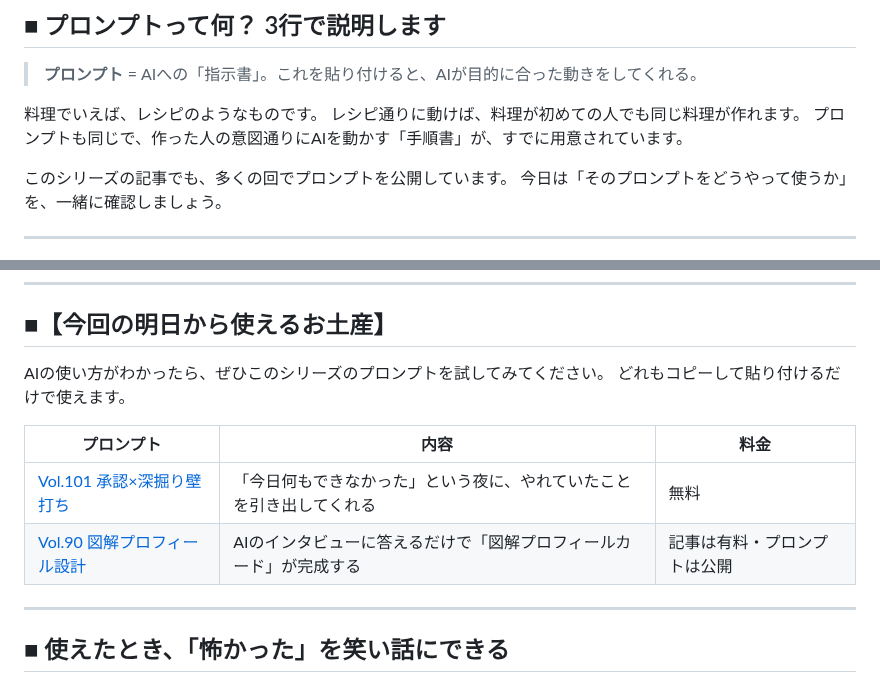
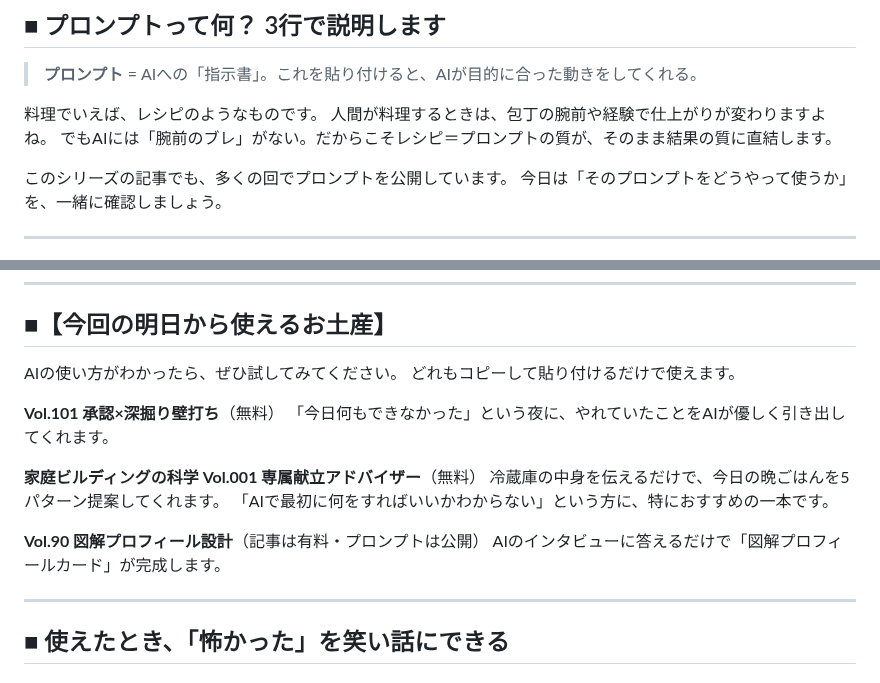
Before and after one commit to henachoko-se/Prompt-Vault, a Markdown page: team_building_science/vol102/article.md, 2 parts joined by grey strips. Rendered like a GitHub page.

Commit message:
Vol.102 article: レシピ比喩修正・お土産セクションをブロック形式に変更
- 料理レシピ比喩を「AIには腕前のブレがない」という正確な表現に修正
- お土産セクションの表をnote対応のブロック分割形式に変換
- 家庭ビルディングの科学 Vol.001（専属献立アドバイザー）を追加

Co-Authored-By: Claude Sonnet 4.6 <noreply@anthropic.com>

```diff
--- a/team_building_science/vol102/article.md
+++ b/team_building_science/vol102/article.md
@@ -73,8 +73,8 @@ AIを使ったことのある方に感想を聞くと、ほぼ全員が同じこ
 > **プロンプト** = AIへの「指示書」。これを貼り付けると、AIが目的に合った動きをしてくれる。
 
 料理でいえば、レシピのようなものです。
-レシピ通りに動けば、料理が初めての人でも同じ料理が作れます。
-プロンプトも同じで、作った人の意図通りにAIを動かす「手順書」が、すでに用意されています。
+人間が料理するときは、包丁の腕前や経験で仕上がりが変わりますよね。
+でもAIには「腕前のブレ」がない。だからこそレシピ＝プロンプトの質が、そのまま結果の質に直結します。
 
 このシリーズの記事でも、多くの回でプロンプトを公開しています。
 今日は「そのプロンプトをどうやって使うか」を、一緒に確認しましょう。
@@ -100,13 +100,18 @@ AIを使ったことのある方に感想を聞くと、ほぼ全員が同じこ
 
 ## ■【今回の明日から使えるお土産】
 
-AIの使い方がわかったら、ぜひこのシリーズのプロンプトを試してみてください。
+AIの使い方がわかったら、ぜひ試してみてください。
 どれもコピーして貼り付けるだけで使えます。
 
-| プロンプト | 内容 | 料金 |
-|-----------|------|------|
-| [Vol.101 承認×深掘り壁打ち](../vol101/prompt.md) | 「今日何もできなかった」という夜に、やれていたことを引き出してくれる | 無料 |
-| [Vol.90 図解プロフィール設計](../vol90/prompt.md) | AIのインタビューに答えるだけで「図解プロフィールカード」が完成する | 記事は有料・プロンプトは公開 |
+**Vol.101 承認×深掘り壁打ち**（無料）
+「今日何もできなかった」という夜に、やれていたことをAIが優しく引き出してくれます。
+
+**家庭ビルディングの科学 Vol.001 専属献立アドバイザー**（無料）
+冷蔵庫の中身を伝えるだけで、今日の晩ごはんを5パターン提案してくれます。
+「AIで最初に何をすればいいかわからない」という方に、特におすすめの一本です。
+
+**Vol.90 図解プロフィール設計**（記事は有料・プロンプトは公開）
+AIのインタビューに答えるだけで「図解プロフィールカード」が完成します。
 
 ---
 
```
